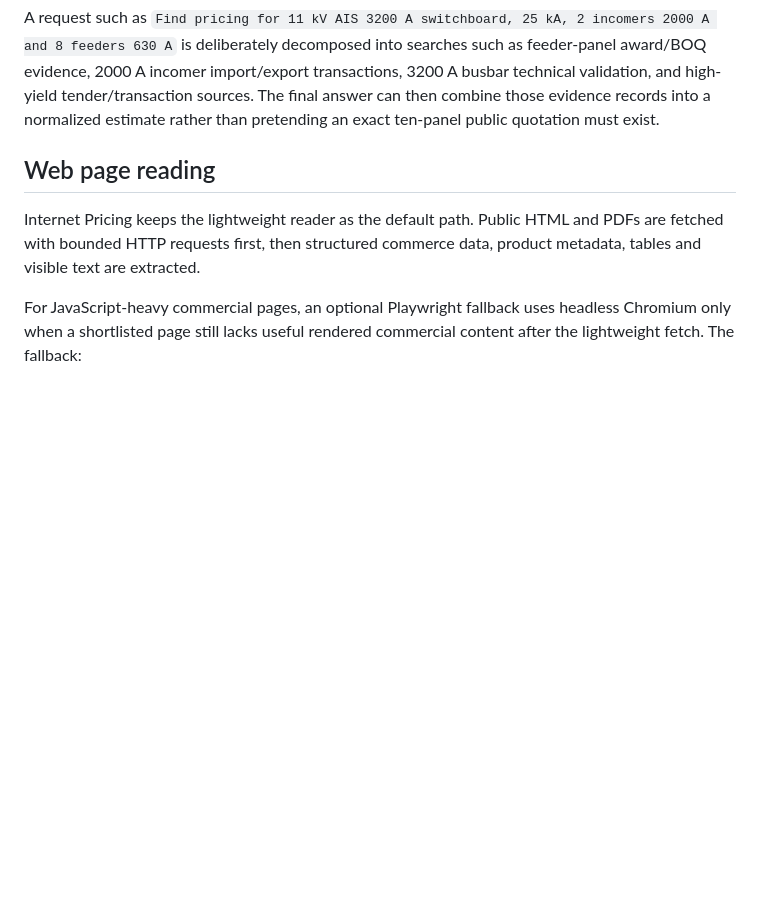
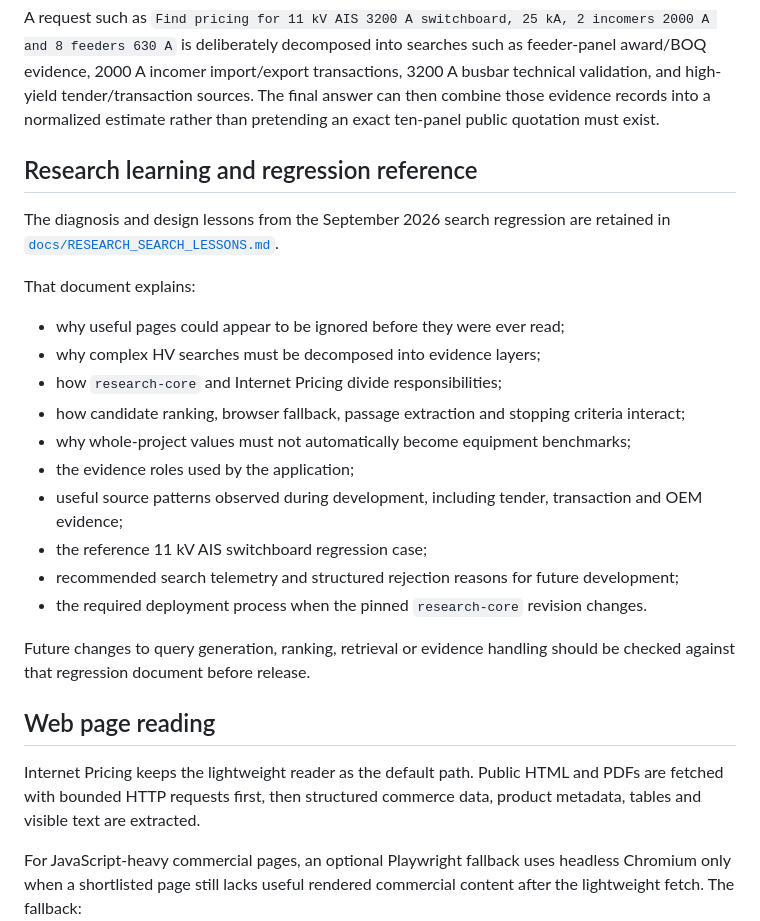
Before and after one commit to zageabb/Internet_pricing, a Markdown page: README.md, the part around the change. Rendered like a GitHub page; blank space fills up the shorter version.

Commit message:
Link research search lessons from README

```diff
--- a/README.md
+++ b/README.md
@@ -36,6 +36,25 @@ Category strategies are deliberately separate:
 - Other products begin with exact-description supplier, distributor and catalogue searches.
 
 A request such as `Find pricing for 11 kV AIS 3200 A switchboard, 25 kA, 2 incomers 2000 A and 8 feeders 630 A` is deliberately decomposed into searches such as feeder-panel award/BOQ evidence, 2000 A incomer import/export transactions, 3200 A busbar technical validation, and high-yield tender/transaction sources. The final answer can then combine those evidence records into a normalized estimate rather than pretending an exact ten-panel public quotation must exist.
+
+## Research learning and regression reference
+
+The diagnosis and design lessons from the September 2026 search regression are retained in [`docs/RESEARCH_SEARCH_LESSONS.md`](docs/RESEARCH_SEARCH_LESSONS.md).
+
+That document explains:
+
+- why useful pages could appear to be ignored before they were ever read;
+- why complex HV searches must be decomposed into evidence layers;
+- how `research-core` and Internet Pricing divide responsibilities;
+- how candidate ranking, browser fallback, passage extraction and stopping criteria interact;
+- why whole-project values must not automatically become equipment benchmarks;
+- the evidence roles used by the application;
+- useful source patterns observed during development, including tender, transaction and OEM evidence;
+- the reference 11 kV AIS switchboard regression case;
+- recommended search telemetry and structured rejection reasons for future development;
+- the required deployment process when the pinned `research-core` revision changes.
+
+Future changes to query generation, ranking, retrieval or evidence handling should be checked against that regression document before release.
 
 ## Web page reading
 
```
